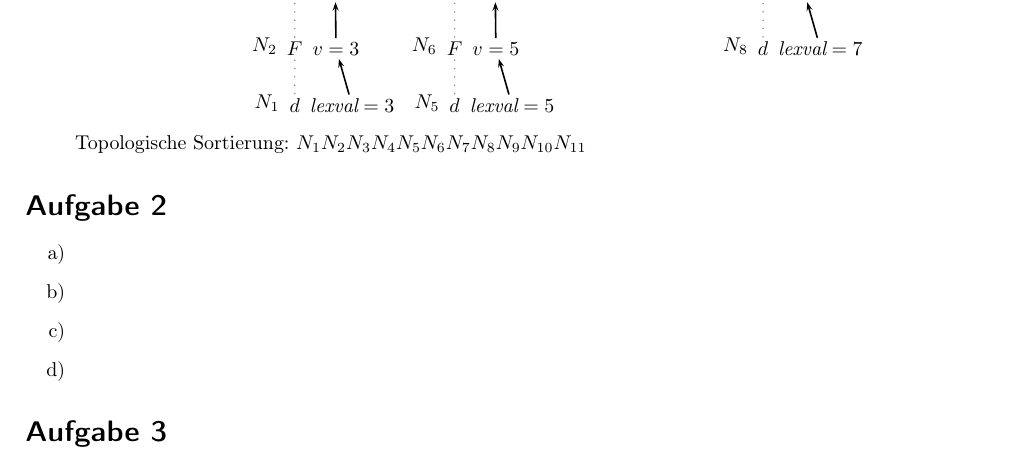
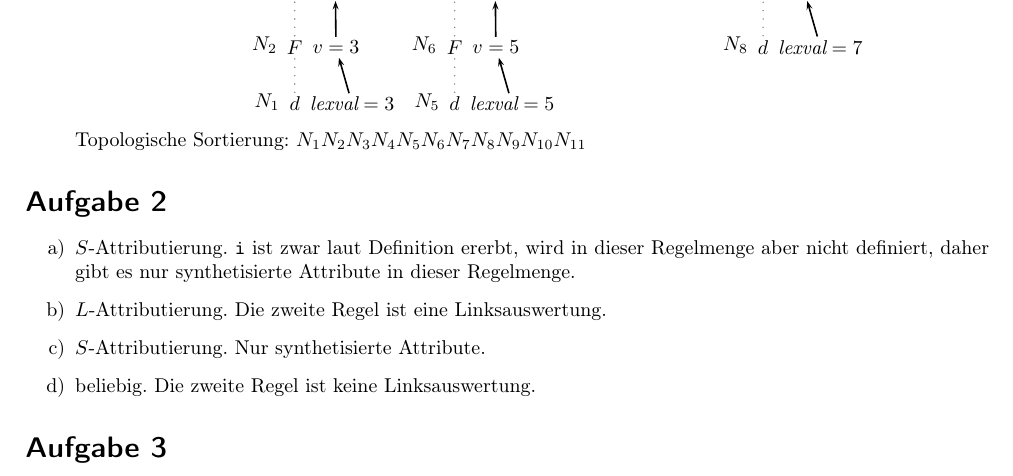
Before and after one commit to miri64/Uni-WS1112, a LaTeX document (UB/u10/u10.tex): part of the page, cut so that both start at the same text. Compiled offline with LaTeX, dvips and Ghostscript.

Commit message:
[UB] Übung 10, Aufgabe 2

```diff
--- a/UB/u10/u10.tex
+++ b/UB/u10/u10.tex
@@ -127,10 +127,10 @@
 
 \section{}
 \begin{enumerate}
-\item
-\item
-\item
-\item
+\item   $S$-Attributierung. \texttt{i} ist zwar laut Definition ererbt, wird in dieser Regelmenge aber nicht definiert, daher gibt es nur synthetisierte Attribute in dieser Regelmenge.
+\item   $L$-Attributierung. Die zweite Regel ist eine Linksauswertung.
+\item   $S$-Attributierung. Nur synthetisierte Attribute.
+\item   beliebig. Die zweite Regel ist keine Linksauswertung.
 \end{enumerate}
 
 \section{}
```
